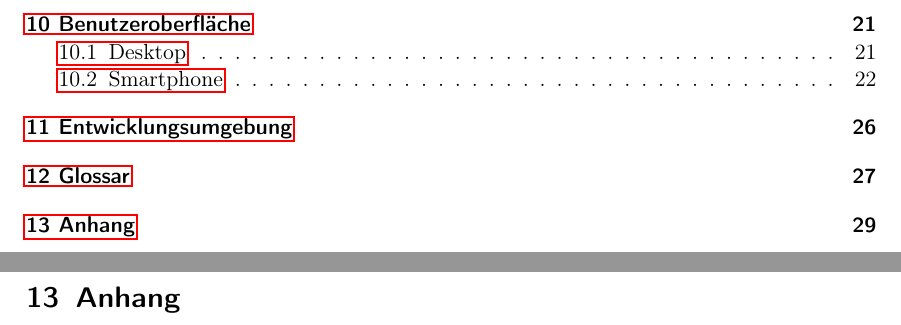
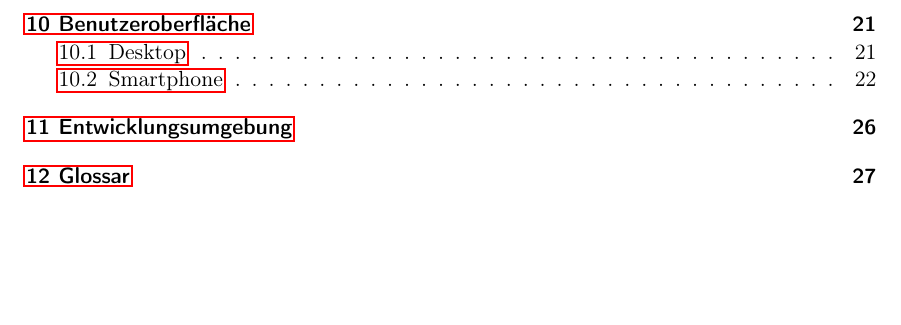
Before and after one commit to JonaEnz/pse-airquality-1, a LaTeX document (Pflichtenheft/Pflichtenheft.tex, which reads Pflichtenheft/chapters/Anhang.tex): two parts of pages 3 and 29 of 29 before the commit and part of page 3 of 28 after it, the two joined at a grey line, cut so that both start at the same text, the shorter picture padded with empty space. Compiled offline with pdfLaTeX.

Commit message:
Remove chapter "Anhang"

```diff
--- a/Pflichtenheft/chapters/Anhang.tex
+++ /dev/null
@@ -1 +0,0 @@
-\section{Anhang}
```
Also changed, not shown: Pflichtenheft/Pflichtenheft.tex (+0 -1 lines).
